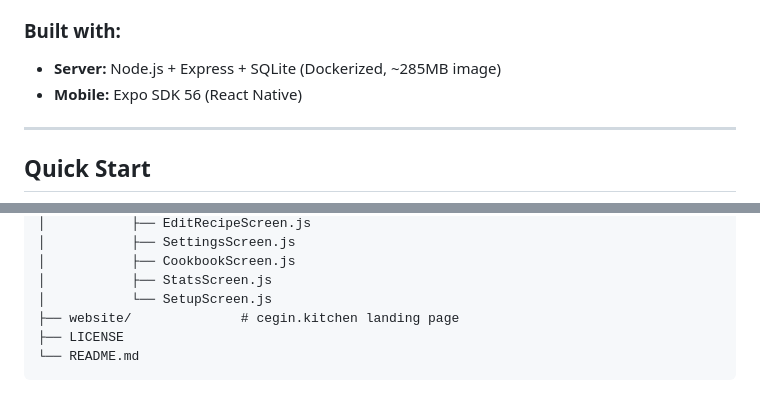
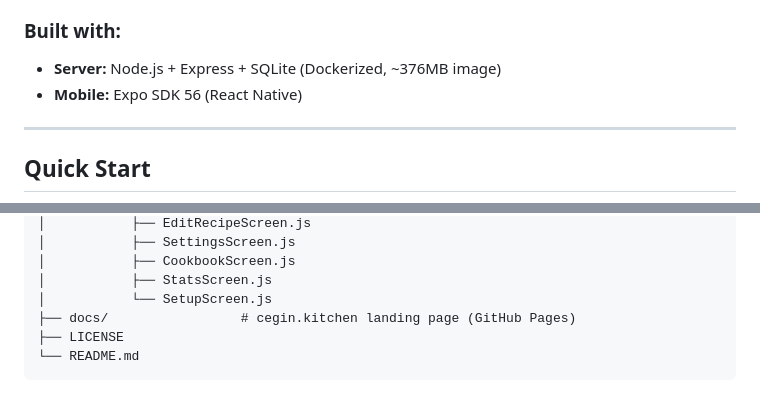
Before and after one commit to Callummadden/cegin, a Markdown page: README.md, 2 parts joined by grey strips. Rendered like a GitHub page.

Commit message:
Update README - Docker image size, docs/ path

````diff
--- a/README.md
+++ b/README.md
@@ -9,7 +9,7 @@ A personal recipe app with an AI cooking assistant named Chef Terry.
 * **Push notifications** — proactive morning meal prep reminders and perishable ingredient alerts
 * **Works offline** — Run everything on your phone (local mode) or against a self-hosted server
 ### Built with:
-* **Server:** Node.js + Express + SQLite (Dockerized, ~285MB image)
+* **Server:** Node.js + Express + SQLite (Dockerized, ~376MB image)
 * **Mobile:** Expo SDK 56 (React Native)
 ---
 ## Quick Start
@@ -149,7 +149,7 @@ cegin/
 │           ├── CookbookScreen.js
 │           ├── StatsScreen.js
 │           └── SetupScreen.js
-├── website/              # cegin.kitchen landing page
+├── docs/                 # cegin.kitchen landing page (GitHub Pages)
 ├── LICENSE
 └── README.md
 ```
````
